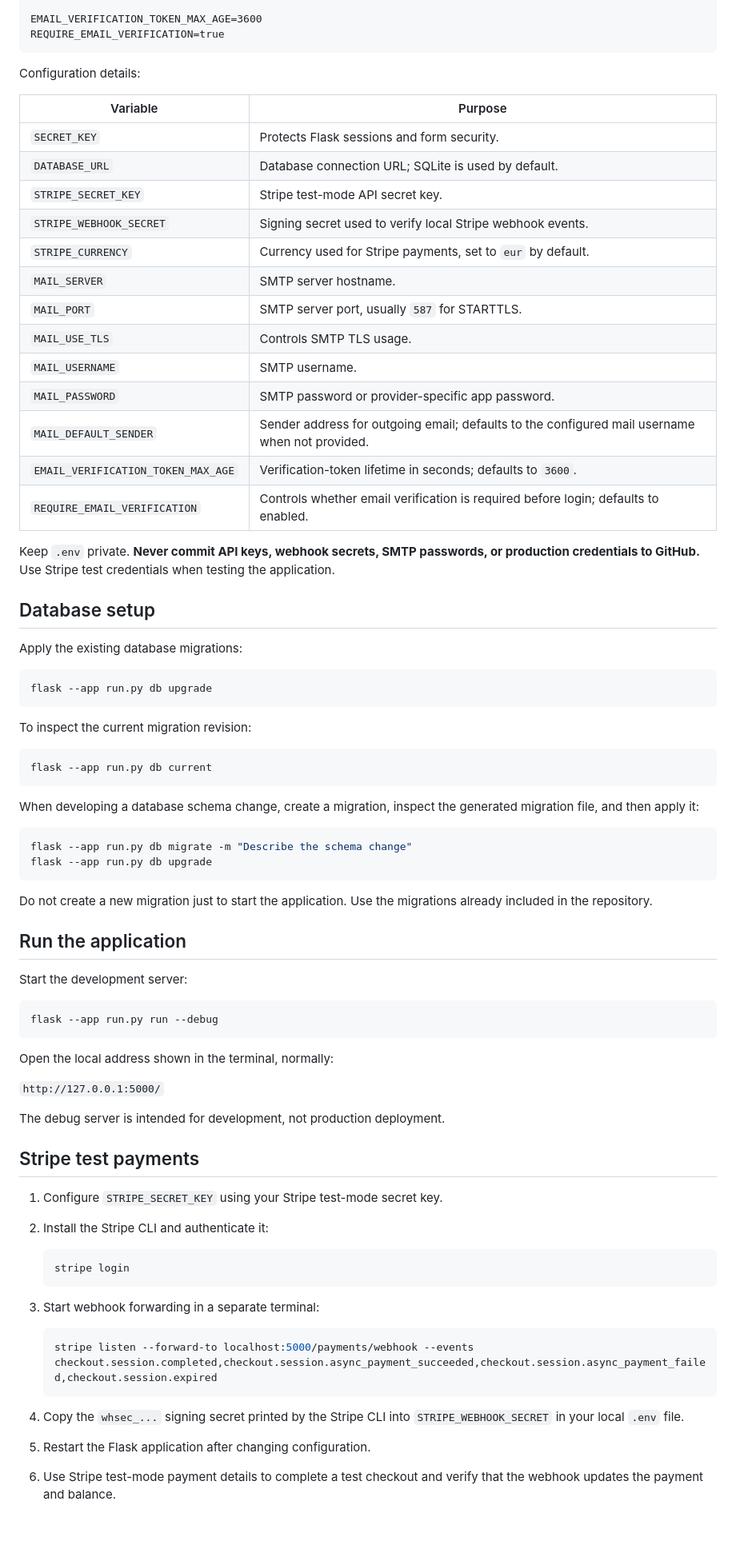
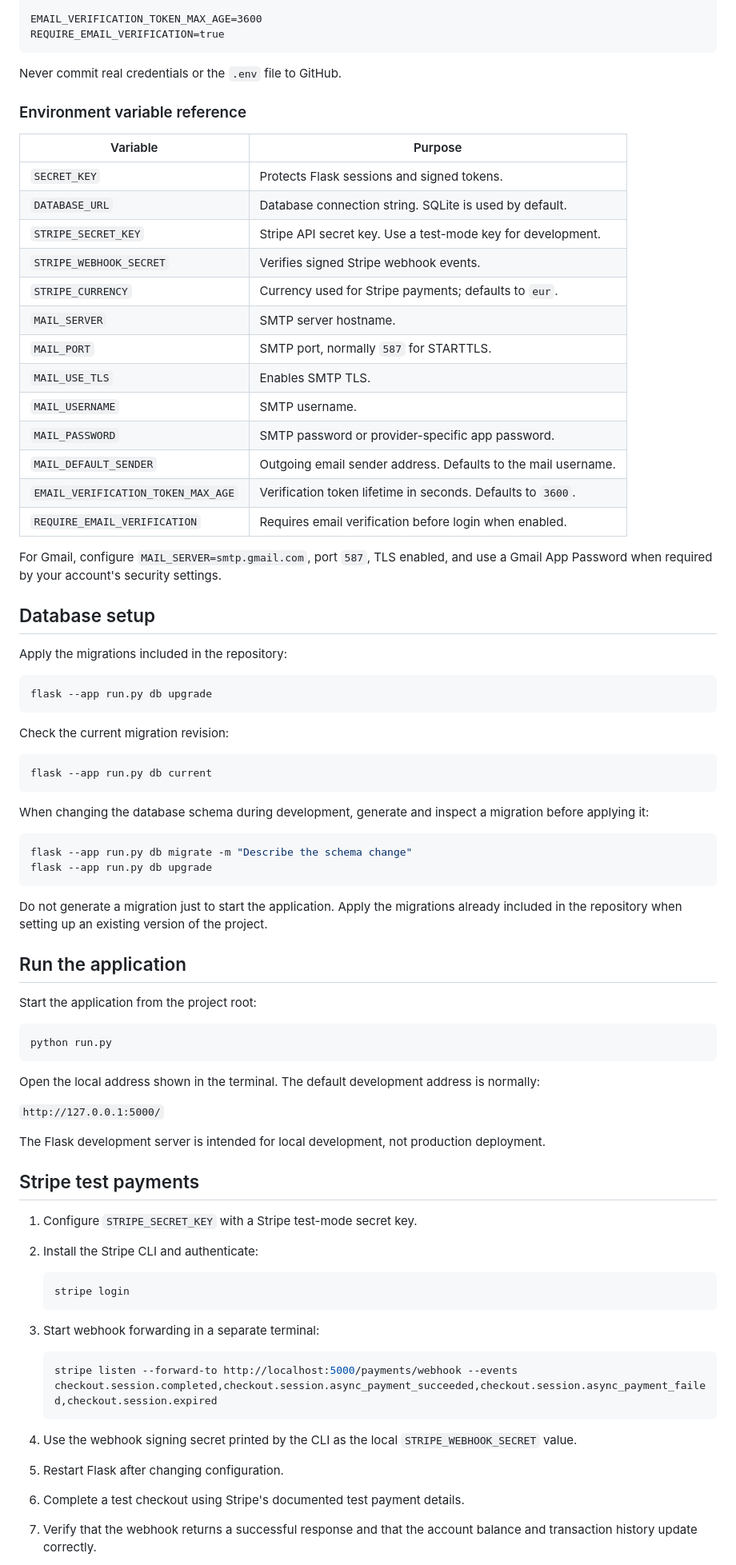
Before and after one commit to justasGLOD/online-shop, a Markdown page: README.md, the part around one of its changes. Shown at 80% size. Drawn GitHub-style; blank space fills up the shorter version.

````diff
--- a/README.md
+++ b/README.md
@@ -119,67 +144,69 @@ EMAIL_VERIFICATION_TOKEN_MAX_AGE=3600
 REQUIRE_EMAIL_VERIFICATION=true
 ```
 
-Configuration details:
+Never commit real credentials or the `.env` file to GitHub.
+
+### Environment variable reference
 
 | Variable | Purpose |
 |---|---|
-| `SECRET_KEY` | Protects Flask sessions and form security. |
-| `DATABASE_URL` | Database connection URL; SQLite is used by default. |
-| `STRIPE_SECRET_KEY` | Stripe test-mode API secret key. |
-| `STRIPE_WEBHOOK_SECRET` | Signing secret used to verify local Stripe webhook events. |
-| `STRIPE_CURRENCY` | Currency used for Stripe payments, set to `eur` by default. |
+| `SECRET_KEY` | Protects Flask sessions and signed tokens. |
+| `DATABASE_URL` | Database connection string. SQLite is used by default. |
+| `STRIPE_SECRET_KEY` | Stripe API secret key. Use a test-mode key for development. |
+| `STRIPE_WEBHOOK_SECRET` | Verifies signed Stripe webhook events. |
+| `STRIPE_CURRENCY` | Currency used for Stripe payments; defaults to `eur`. |
 | `MAIL_SERVER` | SMTP server hostname. |
-| `MAIL_PORT` | SMTP server port, usually `587` for STARTTLS. |
-| `MAIL_USE_TLS` | Controls SMTP TLS usage. |
+| `MAIL_PORT` | SMTP port, normally `587` for STARTTLS. |
+| `MAIL_USE_TLS` | Enables SMTP TLS. |
 | `MAIL_USERNAME` | SMTP username. |
 | `MAIL_PASSWORD` | SMTP password or provider-specific app password. |
-| `MAIL_DEFAULT_SENDER` | Sender address for outgoing email; defaults to the configured mail username when not provided. |
-| `EMAIL_VERIFICATION_TOKEN_MAX_AGE` | Verification-token lifetime in seconds; defaults to `3600`. |
-| `REQUIRE_EMAIL_VERIFICATION` | Controls whether email verification is required before login; defaults to enabled. |
+| `MAIL_DEFAULT_SENDER` | Outgoing email sender address. Defaults to the mail username. |
+| `EMAIL_VERIFICATION_TOKEN_MAX_AGE` | Verification token lifetime in seconds. Defaults to `3600`. |
+| `REQUIRE_EMAIL_VERIFICATION` | Requires email verification before login when enabled. |
 
-Keep `.env` private. **Never commit API keys, webhook secrets, SMTP passwords, or production credentials to GitHub.** Use Stripe test credentials when testing the application.
+For Gmail, configure `MAIL_SERVER=smtp.gmail.com`, port `587`, TLS enabled, and use a Gmail App Password when required by your account's security settings.
 
 ## Database setup
 
-Apply the existing database migrations:
+Apply the migrations included in the repository:
 
 ```powershell
 flask --app run.py db upgrade
 ```
 
-To inspect the current migration revision:
+Check the current migration revision:
 
 ```powershell
 flask --app run.py db current
 ```
 
-When developing a database schema change, create a migration, inspect the generated migration file, and then apply it:
+When changing the database schema during development, generate and inspect a migration before applying it:
 
 ```powershell
 flask --app run.py db migrate -m "Describe the schema change"
 flask --app run.py db upgrade
 ```
 
-Do not create a new migration just to start the application. Use the migrations already included in the repository.
+Do not generate a migration just to start the application. Apply the migrations already included in the repository when setting up an existing version of the project.
 
 ## Run the application
 
-Start the development server:
+Start the application from the project root:
 
 ```powershell
-flask --app run.py run --debug
+python run.py
 ```
 
-Open the local address shown in the terminal, normally:
+Open the local address shown in the terminal. The default development address is normally:
 
 `http://127.0.0.1:5000/`
 
-The debug server is intended for development, not production deployment.
+The Flask development server is intended for local development, not production deployment.
 
 ## Stripe test payments
 
-1. Configure `STRIPE_SECRET_KEY` using your Stripe test-mode secret key.
-2. Install the Stripe CLI and authenticate it:
+1. Configure `STRIPE_SECRET_KEY` with a Stripe test-mode secret key.
+2. Install the Stripe CLI and authenticate:
 
    ```powershell
    stripe login
@@ -188,10 +215,11 @@ The debug server is intended for development, not production deployment.
 3. Start webhook forwarding in a separate terminal:
 
    ```powershell
-   stripe listen --forward-to localhost:5000/payments/webhook --events checkout.session.completed,checkout.session.async_payment_succeeded,checkout.session.async_payment_failed,checkout.session.expired
+   stripe listen --forward-to http://localhost:5000/payments/webhook --events checkout.session.completed,checkout.session.async_payment_succeeded,checkout.session.async_payment_failed,checkout.session.expired
    ```
 
-4. Copy the `whsec_...` signing secret printed by the Stripe CLI into `STRIPE_WEBHOOK_SECRET` in your local `.env` file.
-5. Restart the Flask application after changing configuration.
-6. Use Stripe test-mode payment details to complete a test checkout and verify that the webhook updates the payment and balance.
+4. Use the webhook signing secret printed by the CLI as the local `STRIPE_WEBHOOK_SECRET` value.
+5. Restart Flask after changing configuration.
+6. Complete a test checkout using Stripe's documented test payment details.
+7. Verify that the webhook returns a successful response and that the account balance and transaction history update correctly.
 
````
Also changed, not shown: other parts of README.md (+95 -60 lines).
